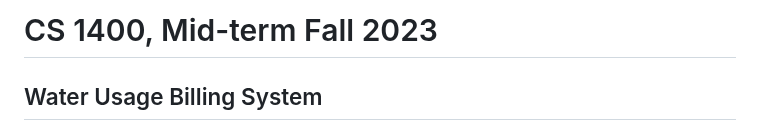
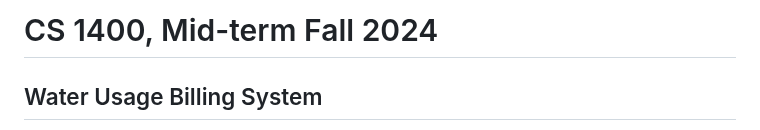
Before and after one commit to JoshEvans-Weber/MidtermProject, a Markdown page: README.md, the part around the change. Rendered like a GitHub page.

```diff
--- a/README.md
+++ b/README.md
@@ -1,4 +1,4 @@
-# CS 1400, Mid-term Fall 2023
+# CS 1400, Mid-term Fall 2024
 
 ## Water Usage Billing System
 
```
